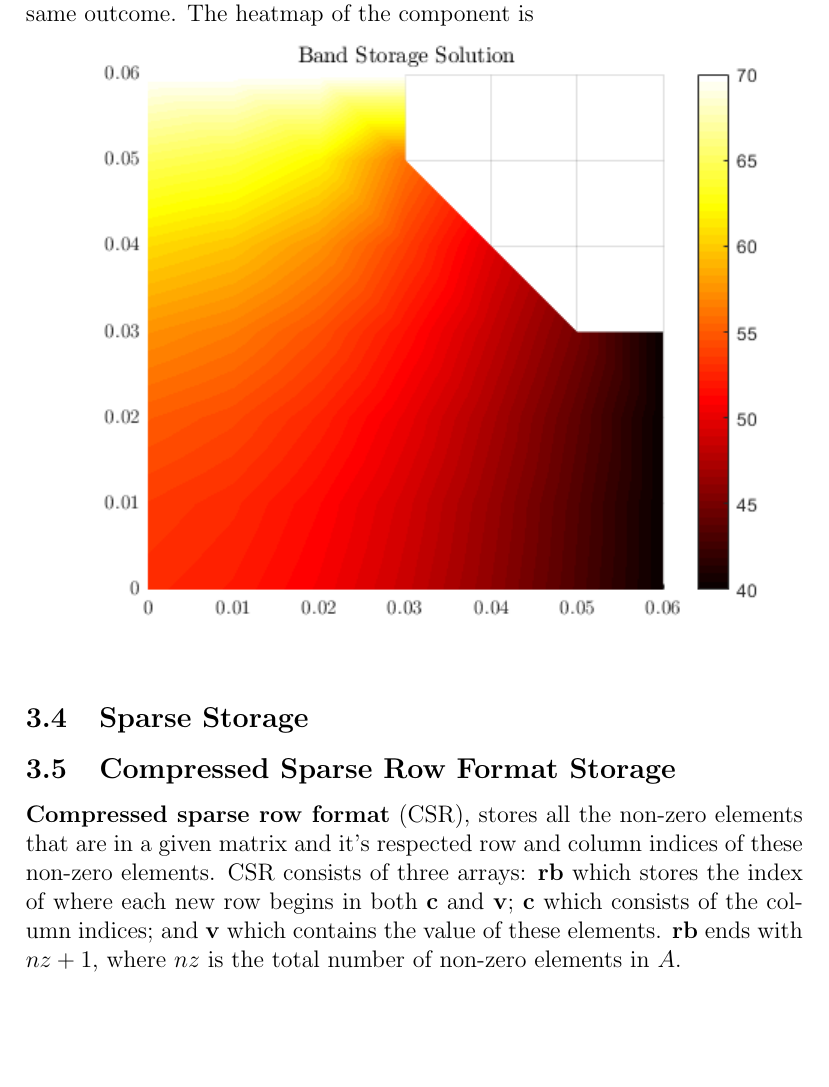
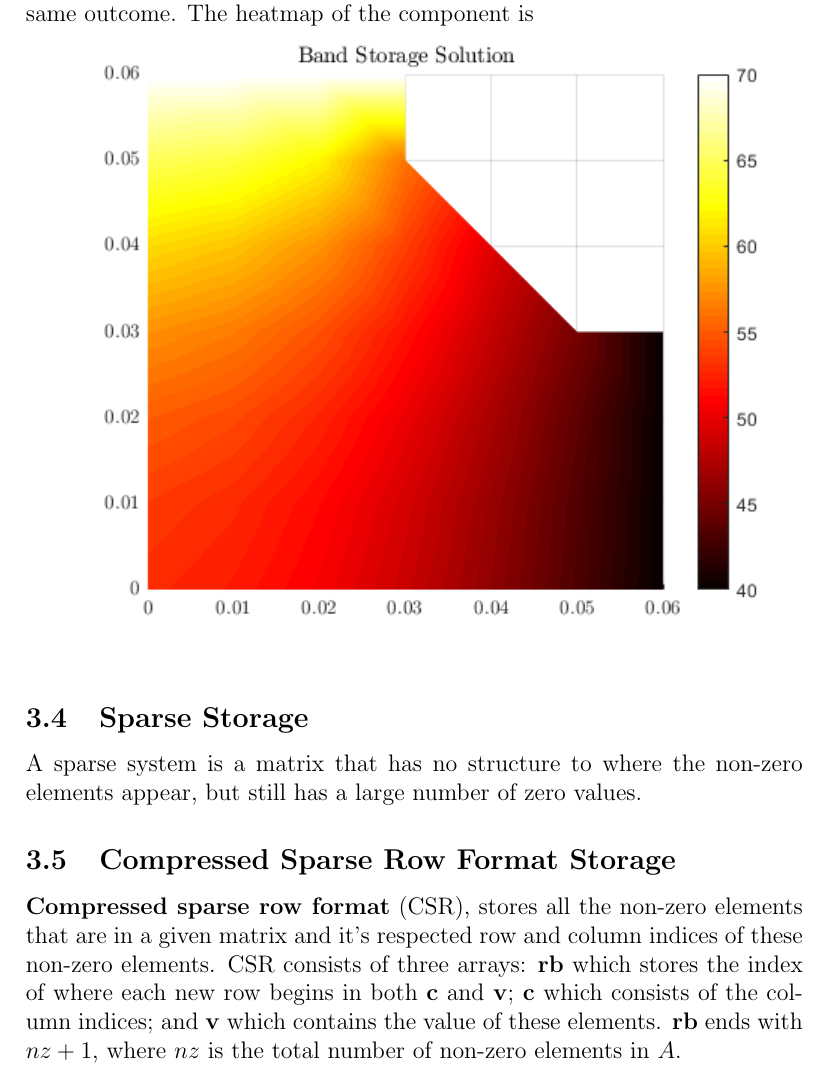
Before and after one commit to azurehutchings/Modelling-an-Electronic-Component-Case-Study, a LaTeX paper (Report/Report.tex): part of page 18 of 30, cut so that both start at the same text, the shorter picture padded with empty space. Compiled offline with pdfLaTeX.

```diff
--- a/Report/Report.tex
+++ b/Report/Report.tex
@@ -338,7 +338,7 @@
 The new algorithm must now check that the index $j-i+1$ is within the width of the matrix, as the column is less than the row count, and trying to access $A(i,j-i+1)$ would result in an error if $j-i+1$ was greater than the number of columns. In the original matrix, these values would have just been 0, and no change would happen.\\\\Performing the Banded Cholesky algorithm on the banded matrix yields\\\includegraphics{images/cholband.png}\\
 To use this factorised matrix, a new forward and backward method must be constructed. Luckily, the previous mapping can still be used. Care must be taken when working in a non-square matrix in both forward and backward substitution, as it is still possible to access elements outside of the new array. Adding checks before accessing the array to make sure the given index is within the bounds of the array solves the problem, as any element outside of the array would just be zero, and performing no operation results in the same outcome. The heatmap of the component is\\\includegraphics{images/bandsolution.png}
 \subsection{Sparse Storage}
-
+A sparse system is a matrix that has no structure to where the non-zero elements appear, but still has a large number of zero values.
 \subsection{Compressed Sparse Row Format Storage}
 \textbf{Compressed sparse row format} (CSR), stores all the non-zero elements that are in a given matrix and it's respected row and column indices of these non-zero elements. CSR consists of three arrays: \textbf{rb} which stores the index of where each new row begins in both \textbf{c} and \textbf{v}; \textbf{c} which consists of the column indices; and \textbf{v} which contains the value of these elements. $\textbf{rb}$ ends with $nz + 1$, where $nz$ is the total number of non-zero elements in $A$.
 \\\\
```
Also changed, not shown: 3 other files.
